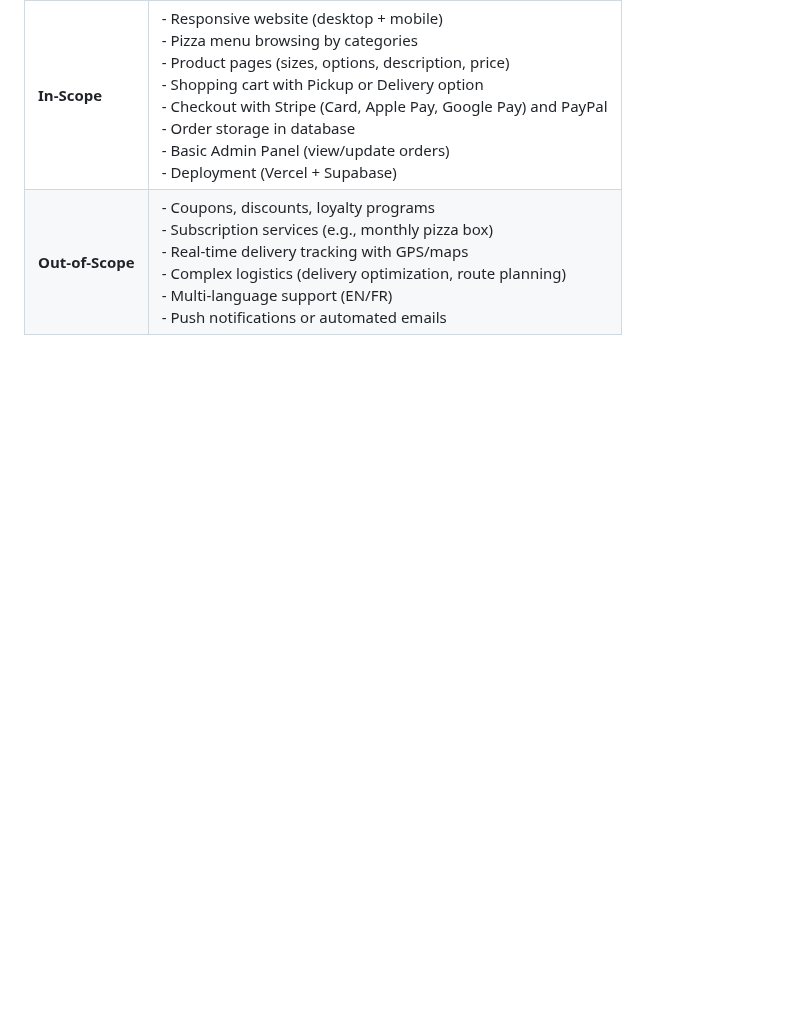
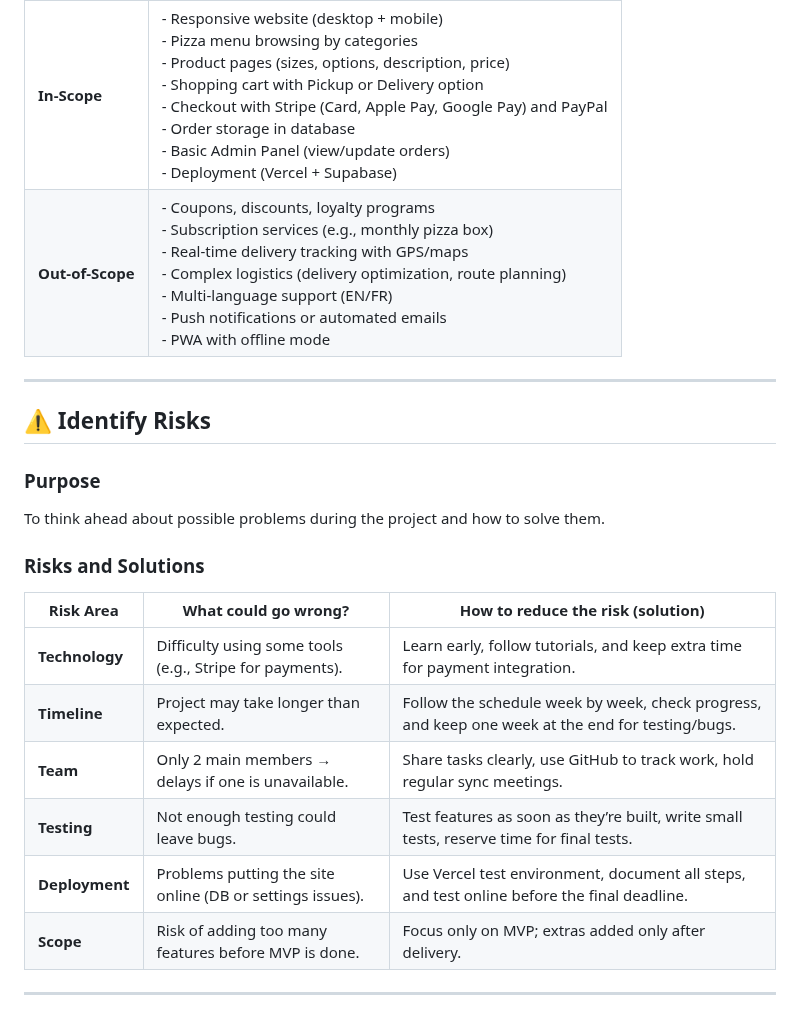
Before and after one commit to smessaoui31/Portfolio-Project, a Markdown page: Charter Development (Stage 2).md, the part around one of its changes. Drawn GitHub-style; blank space fills up the shorter version.

Commit message:
finalize the documentation

```diff
--- a/Charter Development (Stage 2).md
+++ b/Charter Development (Stage 2).md
@@ -5,2 +70,22 @@
 | **In-Scope**   | - Responsive website (desktop + mobile)<br>- Pizza menu browsing by categories<br>- Product pages (sizes, options, description, price)<br>- Shopping cart with Pickup or Delivery option<br>- Checkout with Stripe (Card, Apple Pay, Google Pay) and PayPal<br>- Order storage in database<br>- Basic Admin Panel (view/update orders)<br>- Deployment (Vercel + Supabase) |
-| **Out-of-Scope** | - Coupons, discounts, loyalty programs<br>- Subscription services (e.g., monthly pizza box)<br>- Real-time delivery tracking with GPS/maps<br>- Complex logistics (delivery optimization, route planning)<br>- Multi-language support (EN/FR)<br>- Push notifications or automated emails<br>|
+| **Out-of-Scope** | - Coupons, discounts, loyalty programs<br>- Subscription services (e.g., monthly pizza box)<br>- Real-time delivery tracking with GPS/maps<br>- Complex logistics (delivery optimization, route planning)<br>- Multi-language support (EN/FR)<br>- Push notifications or automated emails<br>- PWA with offline mode |
+
+---
+
+## ⚠️ Identify Risks
+
+### Purpose
+To think ahead about possible problems during the project and how to solve them.
+
+### Risks and Solutions
+
+| **Risk Area**  | **What could go wrong?** | **How to reduce the risk (solution)** |
+|----------------|--------------------------|---------------------------------------|
+| **Technology** | Difficulty using some tools (e.g., Stripe for payments). | Learn early, follow tutorials, and keep extra time for payment integration. |
+| **Timeline**   | Project may take longer than expected. | Follow the schedule week by week, check progress, and keep one week at the end for testing/bugs. |
+| **Team**       | Only 2 main members → delays if one is unavailable. | Share tasks clearly, use GitHub to track work, hold regular sync meetings. |
+| **Testing**    | Not enough testing could leave bugs. | Test features as soon as they’re built, write small tests, reserve time for final tests. |
+| **Deployment** | Problems putting the site online (DB or settings issues). | Use Vercel test environment, document all steps, and test online before the final deadline. |
+| **Scope**      | Risk of adding too many features before MVP is done. | Focus only on MVP; extras added only after delivery. |
+
+---
```
Also changed, not shown: other parts of Charter Development (Stage 2).md (+67 -2 lines), ofrero-pizza-logo.png (added).
